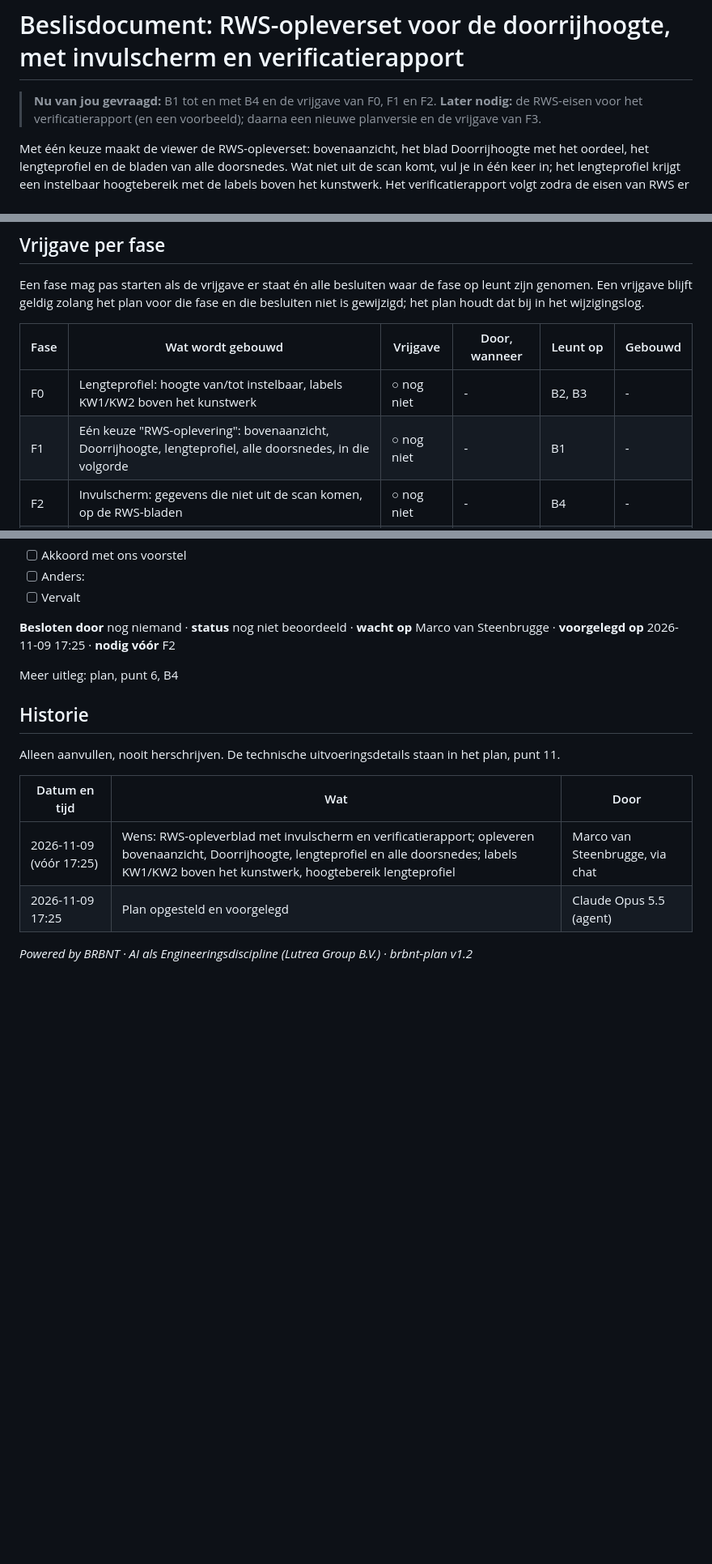
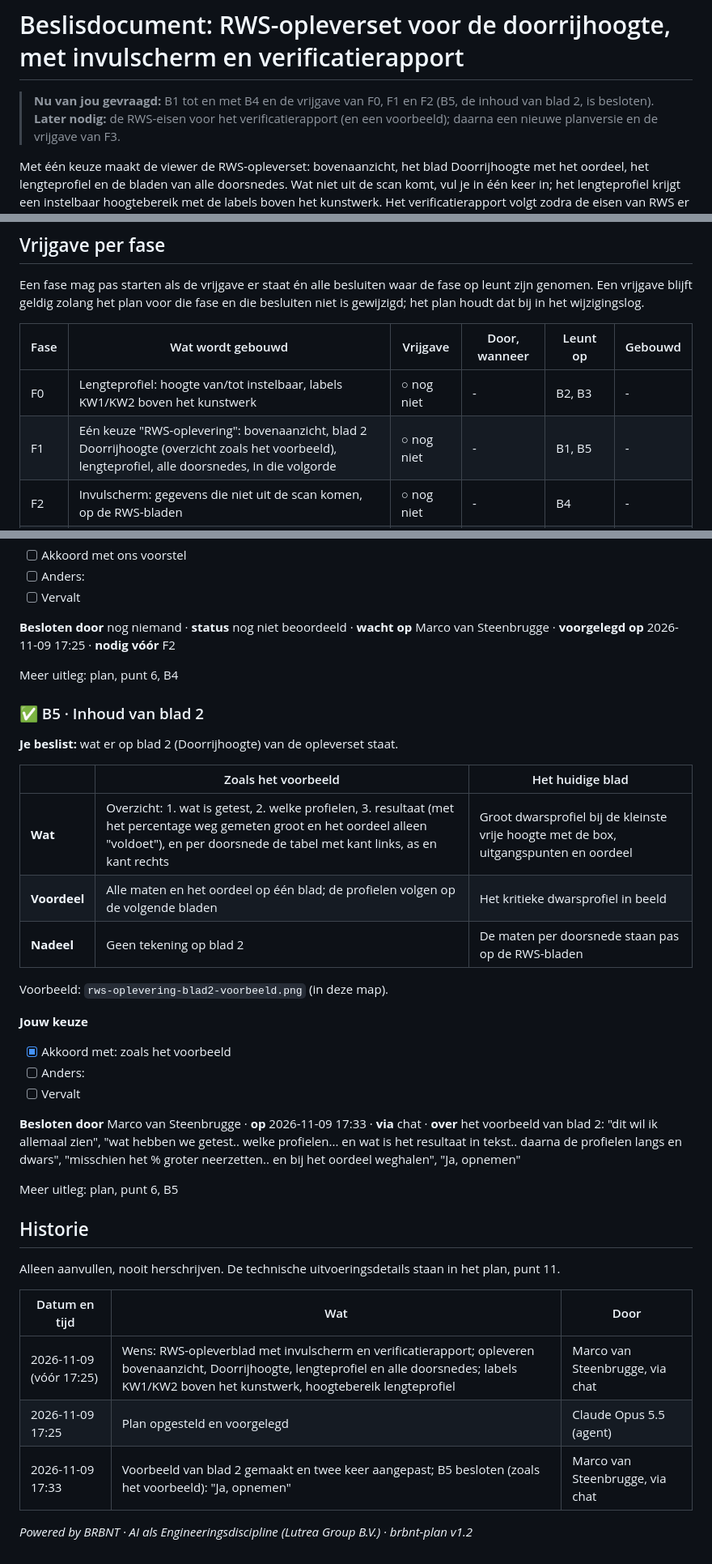
Before and after one commit to marcovansteenbrugge/Profielen-app, a Markdown page: docs/rws-oplevering.beslis.md, 3 parts joined by grey strips. Shown at 81% size. Rendered like a GitHub page; blank space fills up the shorter version.

```diff
--- a/docs/rws-oplevering.beslis.md
+++ b/docs/rws-oplevering.beslis.md
@@ -11,7 +11,7 @@ status: ter-akkoord        # berekend door de skill, nooit met de hand gezet
 
 # Beslisdocument: RWS-opleverset voor de doorrijhoogte, met invulscherm en verificatierapport
 
-> **Nu van jou gevraagd:** B1 tot en met B4 en de vrijgave van F0, F1 en F2.
+> **Nu van jou gevraagd:** B1 tot en met B4 en de vrijgave van F0, F1 en F2 (B5, de inhoud van blad 2, is besloten).
 > **Later nodig:** de RWS-eisen voor het verificatierapport (en een voorbeeld); daarna een nieuwe planversie en de vrijgave van F3.
 
 Met één keuze maakt de viewer de RWS-opleverset: bovenaanzicht, het blad Doorrijhoogte met het oordeel, het lengteprofiel en de bladen van alle doorsnedes. Wat niet uit de scan komt, vul je in één keer in; het lengteprofiel krijgt een instelbaar hoogtebereik met de labels boven het kunstwerk. Het verificatierapport volgt zodra de eisen van RWS er zijn. Het werk is verdeeld in vier fasen.
@@ -22,7 +22,7 @@ Een fase mag pas starten als de vrijgave er staat én alle besluiten waar de fas
 | Fase | Wat wordt gebouwd | Vrijgave | Door, wanneer | Leunt op | Gebouwd |
 |---|---|---|---|---|---|
 | F0 | Lengteprofiel: hoogte van/tot instelbaar, labels KW1/KW2 boven het kunstwerk | ○ nog niet | - | B2, B3 | - |
-| F1 | Eén keuze "RWS-oplevering": bovenaanzicht, Doorrijhoogte, lengteprofiel, alle doorsnedes, in die volgorde | ○ nog niet | - | B1 | - |
+| F1 | Eén keuze "RWS-oplevering": bovenaanzicht, blad 2 Doorrijhoogte (overzicht zoals het voorbeeld), lengteprofiel, alle doorsnedes, in die volgorde | ○ nog niet | - | B1, B5 | - |
 | F2 | Invulscherm: gegevens die niet uit de scan komen, op de RWS-bladen | ○ nog niet | - | B4 | - |
 | F3 | Verificatierapport volgens de RWS-eisen | ○ nog niet | - | eisen van RWS | - |
 
@@ -108,6 +109,26 @@ Meer uitleg: plan, punt 6, B3
 
 Meer uitleg: plan, punt 6, B4
 
+### ✅ B5 · Inhoud van blad 2
+**Je beslist:** wat er op blad 2 (Doorrijhoogte) van de opleverset staat.
+
+| | Zoals het voorbeeld | Het huidige blad |
+|---|---|---|
+| **Wat** | Overzicht: 1. wat is getest, 2. welke profielen, 3. resultaat (met het percentage weg gemeten groot en het oordeel alleen "voldoet"), en per doorsnede de tabel met kant links, as en kant rechts | Groot dwarsprofiel bij de kleinste vrije hoogte met de box, uitgangspunten en oordeel |
+| **Voordeel** | Alle maten en het oordeel op één blad; de profielen volgen op de volgende bladen | Het kritieke dwarsprofiel in beeld |
+| **Nadeel** | Geen tekening op blad 2 | De maten per doorsnede staan pas op de RWS-bladen |
+
+Voorbeeld: `rws-oplevering-blad2-voorbeeld.png` (in deze map).
+
+**Jouw keuze**
+- [x] Akkoord met: zoals het voorbeeld
+- [ ] Anders:
+- [ ] Vervalt
+
+**Besloten door** Marco van Steenbrugge · **op** 2026-11-09 17:33 · **via** chat · **over** het voorbeeld van blad 2: "dit wil ik allemaal zien", "wat hebben we getest.. welke profielen... en wat is het resultaat in tekst.. daarna de profielen langs en dwars", "misschien het % groter neerzetten.. en bij het oordeel weghalen", "Ja, opnemen"
+
+Meer uitleg: plan, punt 6, B5
+
 ## Historie
 Alleen aanvullen, nooit herschrijven. De technische uitvoeringsdetails staan in het plan, punt 11.
 
@@ -115,5 +136,6 @@ Alleen aanvullen, nooit herschrijven. De technische uitvoeringsdetails staan in
 |---|---|---|
 | 2026-11-09 (vóór 17:25) | Wens: RWS-opleverblad met invulscherm en verificatierapport; opleveren bovenaanzicht, Doorrijhoogte, lengteprofiel en alle doorsnedes; labels KW1/KW2 boven het kunstwerk, hoogtebereik lengteprofiel | Marco van Steenbrugge, via chat |
 | 2026-11-09 17:25 | Plan opgesteld en voorgelegd | Claude Opus 5.5 (agent) |
+| 2026-11-09 17:33 | Voorbeeld van blad 2 gemaakt en twee keer aangepast; B5 besloten (zoals het voorbeeld): "Ja, opnemen" | Marco van Steenbrugge, via chat |
 
 *Powered by BRBNT · AI als Engineeringsdiscipline (Lutrea Group B.V.) · brbnt-plan v1.2*
```
Also changed, not shown: other parts of docs/rws-oplevering.beslis.md (+1 -0 lines), docs/rws-oplevering.plan.md (+5 -2 lines).
